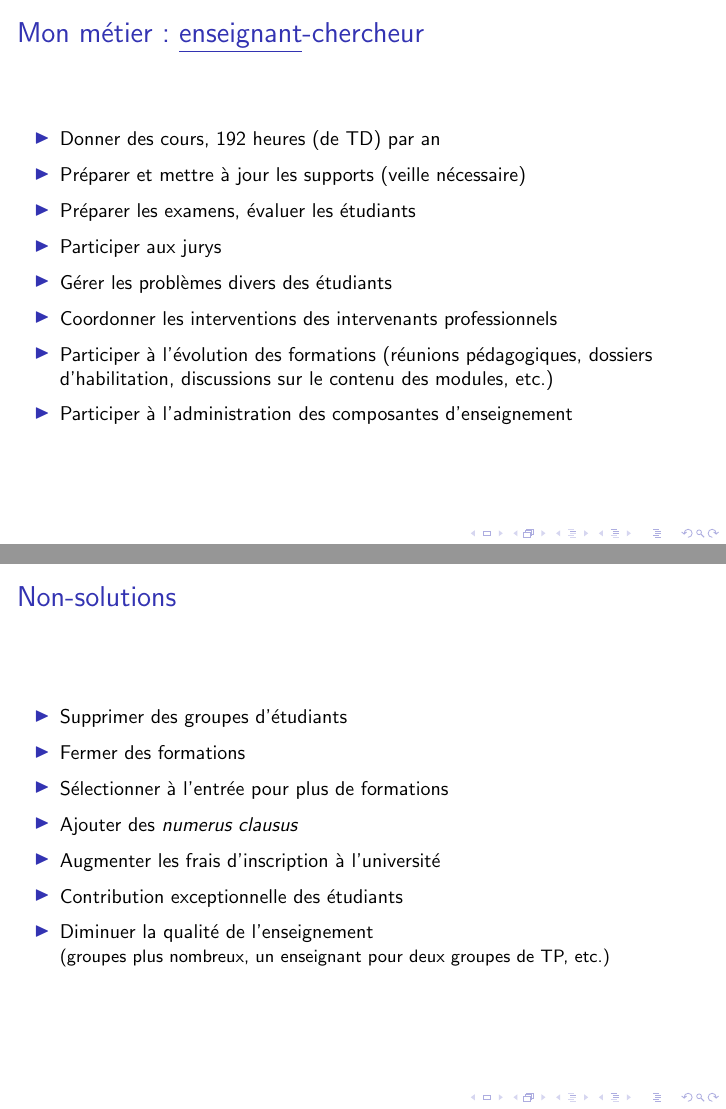
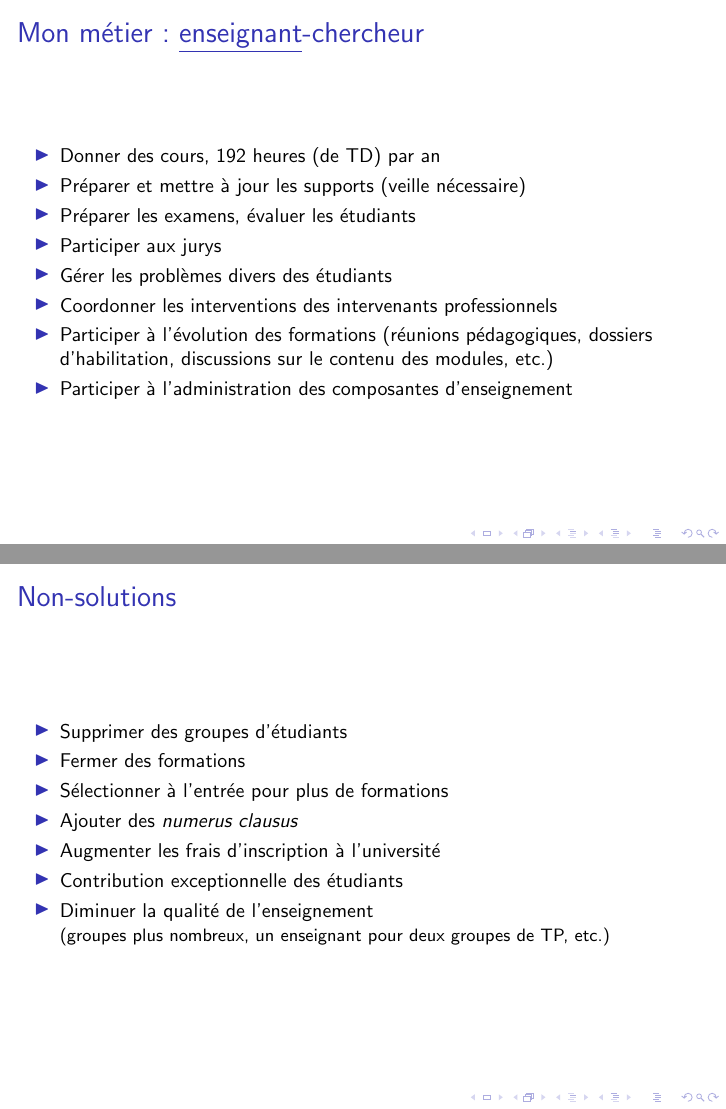
Before and after one commit to mquinson/slides-sem, LaTeX slides (sem.tex): pages 3 and 9 of 11, joined at a grey line. Compiled offline with pdfLaTeX.

Commit message:
drop smallskips

```diff
--- a/sem.tex
+++ b/sem.tex
@@ -27,19 +27,12 @@ source : \url{https://github.com/lnussbaum/slides-sem}}
 \begin{frame}{Mon métier: \underline{enseignant}-chercheur}
 \begin{itemize}
 \item Donner des cours, 192 heures (de TD) par an
-\smallskip
 \item Préparer et mettre à jour les supports (veille nécessaire)
-\smallskip
 \item Préparer les examens, évaluer les étudiants
-\smallskip
 \item Participer aux jurys
-\smallskip
 \item Gérer les problèmes divers des étudiants
-\smallskip
 \item Coordonner les interventions des intervenants professionnels
-\smallskip
 \item Participer à l'évolution des formations (réunions pédagogiques, dossiers d'habilitation, discussions sur le contenu des modules, etc.)
-\smallskip
 \item Participer à l'administration des composantes d'enseignement
 \end{itemize}
 \end{frame}
@@ -149,17 +125,11 @@ source : \url{https://github.com/lnussbaum/slides-sem}}
 \begin{frame}{Non-solutions}
 \begin{itemize}
 \item Supprimer des groupes d'étudiants
-\smallskip
 \item Fermer des formations
-\smallskip
 \item Sélectionner à l'entrée pour plus de formations
-\smallskip
 \item Ajouter des \textsl{numerus clausus}
-\smallskip
 \item Augmenter les frais d'inscription à l'université
-\smallskip
 \item Contribution exceptionnelle des étudiants
-\smallskip
 \item Diminuer la qualité de l'enseignement\\ {\small (groupes plus nombreux, un enseignant pour deux groupes de TP, etc.)}
 \end{itemize}
 \end{frame}
```
Also changed, not shown: sem.pdf, sem.tex (22 more changed lines).
